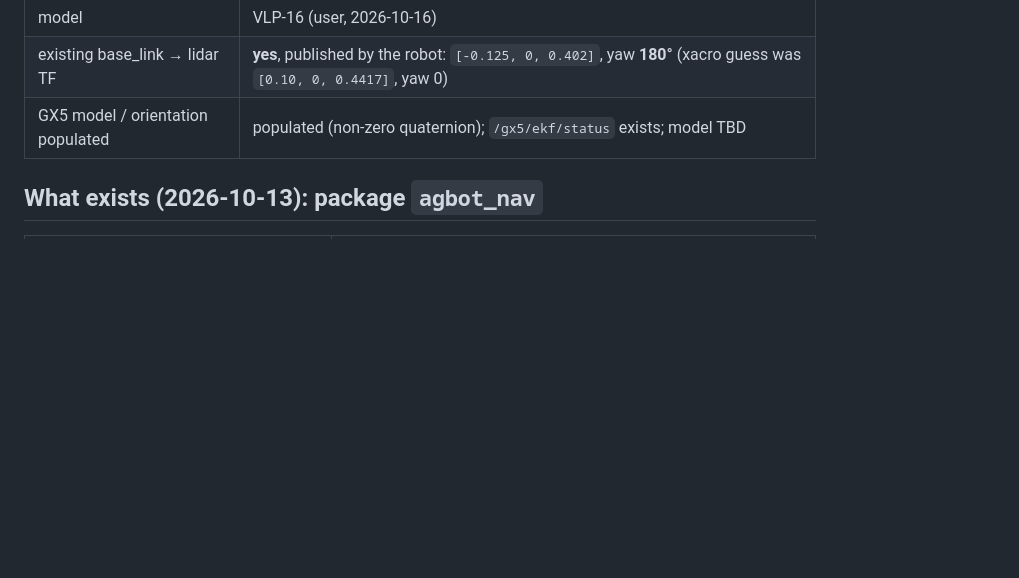
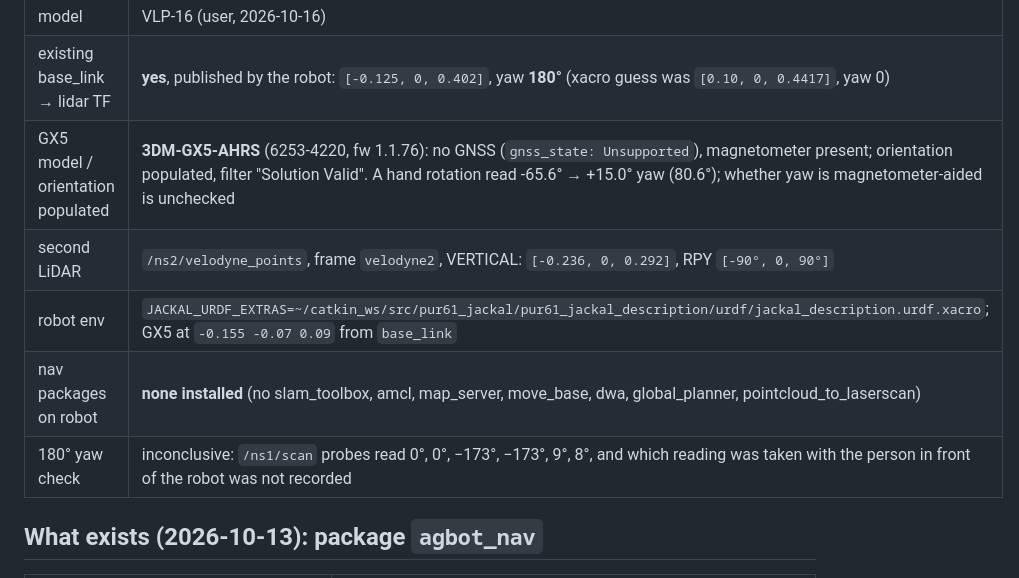
Before and after one commit to WeiChien5241/agbot-control-ws, a Markdown page: LIDAR_notes.md, the part around the change. Rendered like a GitHub page; blank space fills up the shorter version.

Commit message:
Record GX5-AHRS model, vertical second Velodyne and missing nav packages on the robot
Co-Authored-By: Claude Opus 5.5 <noreply@anthropic.com>

```diff
--- a/LIDAR_notes.md
+++ b/LIDAR_notes.md
@@ -90,7 +90,11 @@ rostopic list | grep gx5                             # /gx5/ekf/* = onboard filt
 | frame_id | `velodyne1` |
 | model | VLP-16 (user, 2026-10-16) |
 | existing base_link → lidar TF | **yes**, published by the robot: `[-0.125, 0, 0.402]`, yaw **180°** (xacro guess was `[0.10, 0, 0.4417]`, yaw 0) |
-| GX5 model / orientation populated | populated (non-zero quaternion); `/gx5/ekf/status` exists; model TBD |
+| GX5 model / orientation populated | **3DM-GX5-AHRS** (6253-4220, fw 1.1.76): no GNSS (`gnss_state: Unsupported`), magnetometer present; orientation populated, filter "Solution Valid". A hand rotation read -65.6° → +15.0° yaw (80.6°); whether yaw is magnetometer-aided is unchecked |
+| second LiDAR | `/ns2/velodyne_points`, frame `velodyne2`, VERTICAL: `[-0.236, 0, 0.292]`, RPY `[-90°, 0, 90°]` |
+| robot env | `JACKAL_URDF_EXTRAS=~/catkin_ws/src/pur61_jackal/pur61_jackal_description/urdf/jackal_description.urdf.xacro`; GX5 at `-0.155 -0.07 0.09` from `base_link` |
+| nav packages on robot | **none installed** (no slam_toolbox, amcl, map_server, move_base, dwa, global_planner, pointcloud_to_laserscan) |
+| 180° yaw check | inconclusive: `/ns1/scan` probes read 0°, 0°, −173°, −173°, 9°, 8°, and which reading was taken with the person in front of the robot was not recorded |
 
 ## What exists (2026-10-13): package `agbot_nav`
 
```
